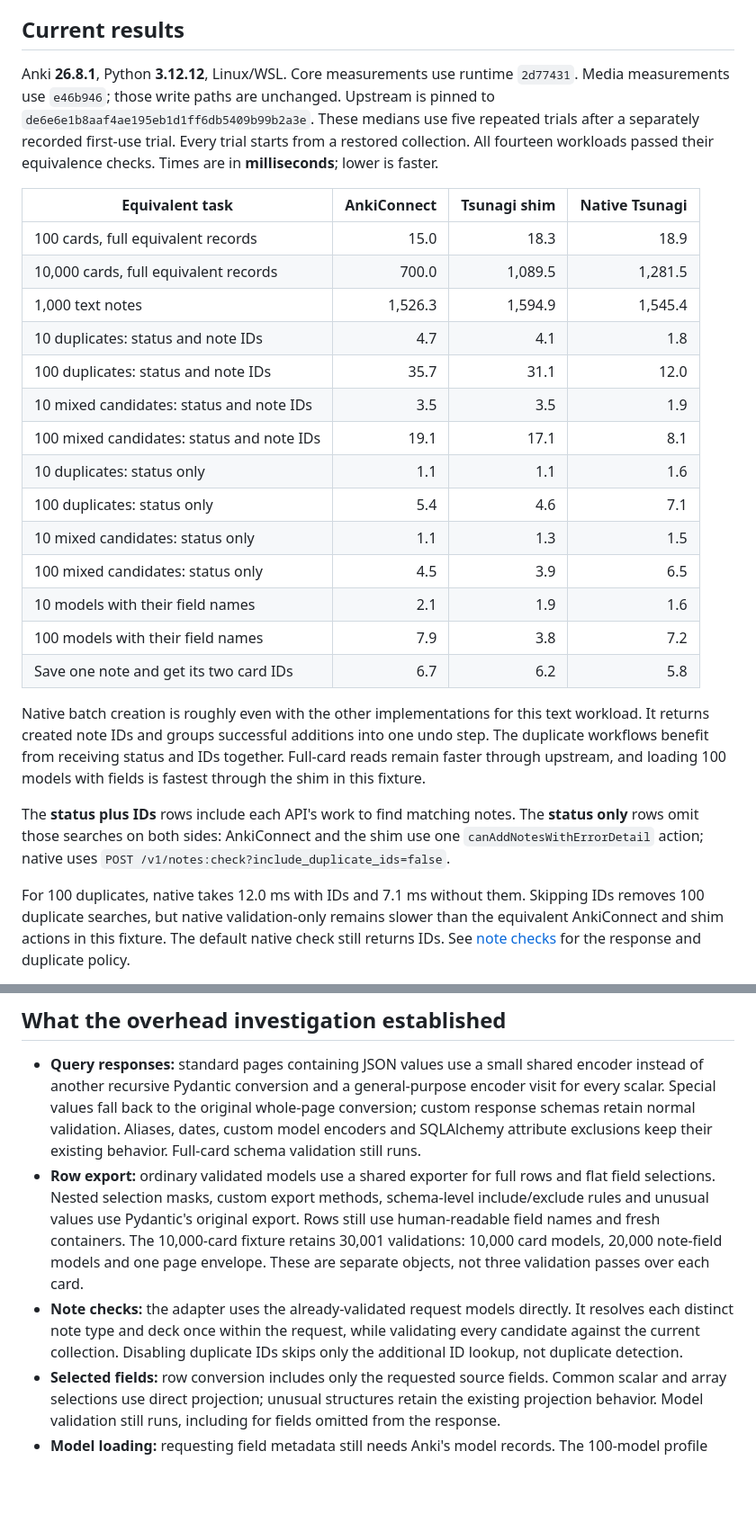
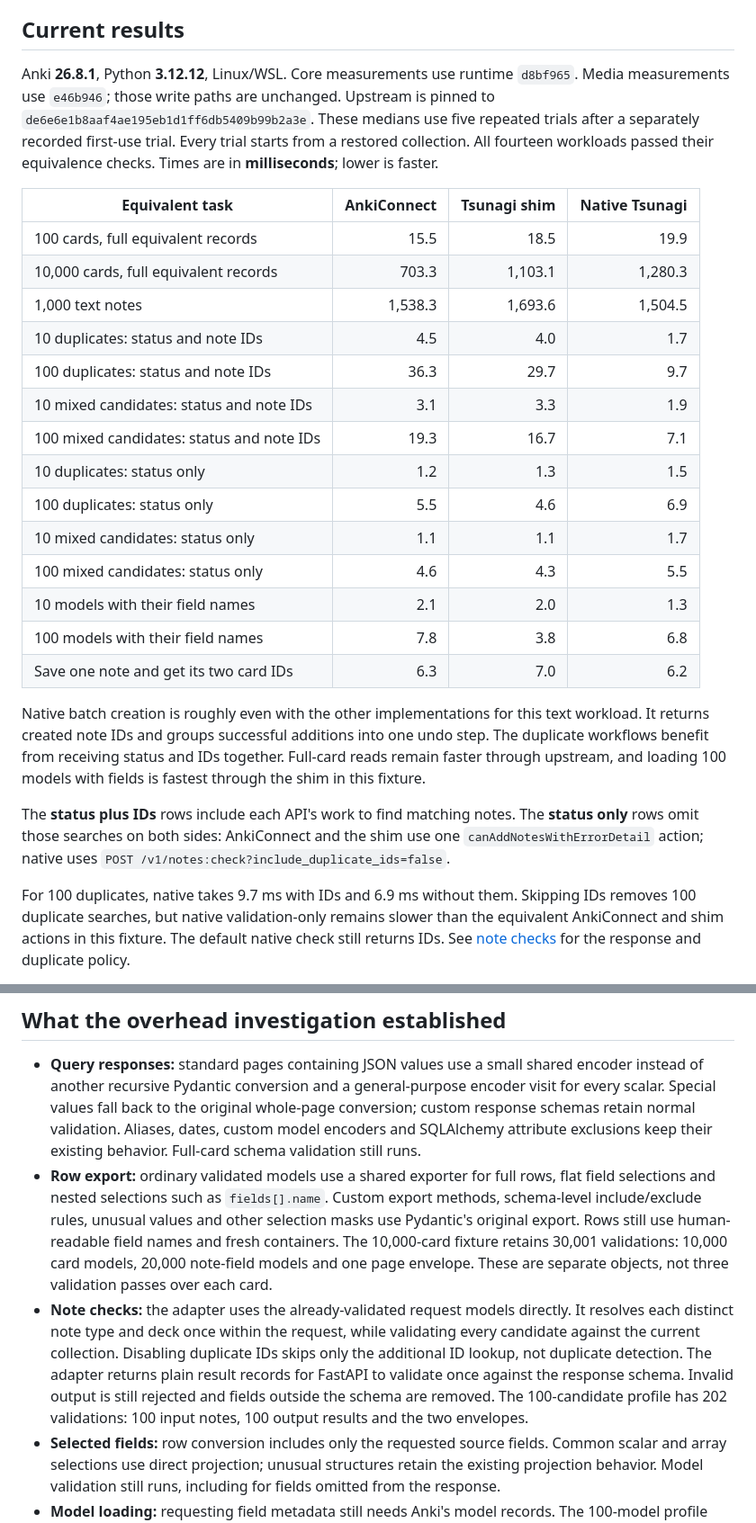
Before and after one commit to mcgrizzz/Tsunagi, a Markdown page: docs/benchmarks.md, 2 parts joined by grey strips. Shown at 90% size. GitHub-like rendering; blank space fills up the shorter version.

Commit message:
Refresh benchmarks after note check and projection improvements

```diff
--- a/docs/benchmarks.md
+++ b/docs/benchmarks.md
@@ -12,7 +12,7 @@ verifies the resulting data before accepting a sample.
 ## Current results
 
 Anki **26.8.1**, Python **3.12.12**, Linux/WSL. Core measurements use runtime
-`2d77431`. Media measurements use `e46b946`; those write paths are unchanged.
+`d8bf965`. Media measurements use `e46b946`; those write paths are unchanged.
 Upstream is pinned to `de6e6e1b8aaf4ae195eb1d1ff6db5409b99b2a3e`.
 These medians use five repeated trials after a separately recorded first-use
 trial. Every trial starts from a restored collection. All fourteen workloads passed
@@ -20,20 +20,20 @@ their equivalence checks. Times are in **milliseconds**; lower is faster.
 
 | Equivalent task | AnkiConnect | Tsunagi shim | Native Tsunagi |
 | --- | ---: | ---: | ---: |
-| 100 cards, full equivalent records | 15.0 | 18.3 | 18.9 |
-| 10,000 cards, full equivalent records | 700.0 | 1,089.5 | 1,281.5 |
-| 1,000 text notes | 1,526.3 | 1,594.9 | 1,545.4 |
-| 10 duplicates: status and note IDs | 4.7 | 4.1 | 1.8 |
-| 100 duplicates: status and note IDs | 35.7 | 31.1 | 12.0 |
-| 10 mixed candidates: status and note IDs | 3.5 | 3.5 | 1.9 |
-| 100 mixed candidates: status and note IDs | 19.1 | 17.1 | 8.1 |
-| 10 duplicates: status only | 1.1 | 1.1 | 1.6 |
-| 100 duplicates: status only | 5.4 | 4.6 | 7.1 |
-| 10 mixed candidates: status only | 1.1 | 1.3 | 1.5 |
-| 100 mixed candidates: status only | 4.5 | 3.9 | 6.5 |
-| 10 models with their field names | 2.1 | 1.9 | 1.6 |
-| 100 models with their field names | 7.9 | 3.8 | 7.2 |
-| Save one note and get its two card IDs | 6.7 | 6.2 | 5.8 |
+| 100 cards, full equivalent records | 15.5 | 18.5 | 19.9 |
+| 10,000 cards, full equivalent records | 703.3 | 1,103.1 | 1,280.3 |
+| 1,000 text notes | 1,538.3 | 1,693.6 | 1,504.5 |
+| 10 duplicates: status and note IDs | 4.5 | 4.0 | 1.7 |
+| 100 duplicates: status and note IDs | 36.3 | 29.7 | 9.7 |
+| 10 mixed candidates: status and note IDs | 3.1 | 3.3 | 1.9 |
+| 100 mixed candidates: status and note IDs | 19.3 | 16.7 | 7.1 |
+| 10 duplicates: status only | 1.2 | 1.3 | 1.5 |
+| 100 duplicates: status only | 5.5 | 4.6 | 6.9 |
+| 10 mixed candidates: status only | 1.1 | 1.1 | 1.7 |
+| 100 mixed candidates: status only | 4.6 | 4.3 | 5.5 |
+| 10 models with their field names | 2.1 | 2.0 | 1.3 |
+| 100 models with their field names | 7.8 | 3.8 | 6.8 |
+| Save one note and get its two card IDs | 6.3 | 7.0 | 6.2 |
 
 Native batch creation is roughly even with the other implementations for this
 text workload. It returns created note IDs and groups successful additions into
@@ -46,7 +46,7 @@ The **status only** rows omit those searches on both sides: AnkiConnect and the
 shim use one `canAddNotesWithErrorDetail` action; native uses
 `POST /v1/notes:check?include_duplicate_ids=false`.
 
-For 100 duplicates, native takes 12.0 ms with IDs and 7.1 ms without them.
+For 100 duplicates, native takes 9.7 ms with IDs and 6.9 ms without them.
 Skipping IDs removes 100 duplicate searches, but native validation-only remains
 slower than the equivalent AnkiConnect and shim actions in this fixture. The
 default native check still returns IDs. See [note checks](creating_notes.md#check-without-saving)
@@ -117,17 +117,22 @@ are wanted. There is no implicit native page limit.
   whole-page conversion; custom response schemas retain normal validation.
   Aliases, dates, custom model encoders and SQLAlchemy attribute exclusions keep
   their existing behavior. Full-card schema validation still runs.
-- **Row export:** ordinary validated models use a shared exporter for full rows
-  and flat field selections. Nested selection masks, custom export methods,
-  schema-level include/exclude rules and unusual values use Pydantic's original
-  export. Rows still use human-readable field names and fresh containers.
+- **Row export:** ordinary validated models use a shared exporter for full rows,
+  flat field selections and nested selections such as `fields[].name`. Custom export methods,
+  schema-level include/exclude rules, unusual values and other selection masks
+  use Pydantic's original export. Rows still use human-readable field names and
+  fresh containers.
   The 10,000-card fixture retains 30,001 validations: 10,000 card models,
   20,000 note-field models and one page envelope. These are separate objects,
   not three validation passes over each card.
 - **Note checks:** the adapter uses the already-validated request models directly.
   It resolves each distinct note type and deck once within the request, while
   validating every candidate against the current collection. Disabling duplicate
-  IDs skips only the additional ID lookup, not duplicate detection.
+  IDs skips only the additional ID lookup, not duplicate detection. The adapter
+  returns plain result records for FastAPI to validate once against the response
+  schema. Invalid output is still rejected and fields outside the schema are
+  removed. The 100-candidate profile has 202 validations: 100 input notes,
+  100 output results and the two envelopes.
 - **Selected fields:** row conversion includes only the requested source
   fields. Common scalar and array selections use direct projection; unusual
   structures retain the existing projection behavior. Model validation still
```
Also changed, not shown: other parts of docs/benchmarks.md (+6 -6 lines).
